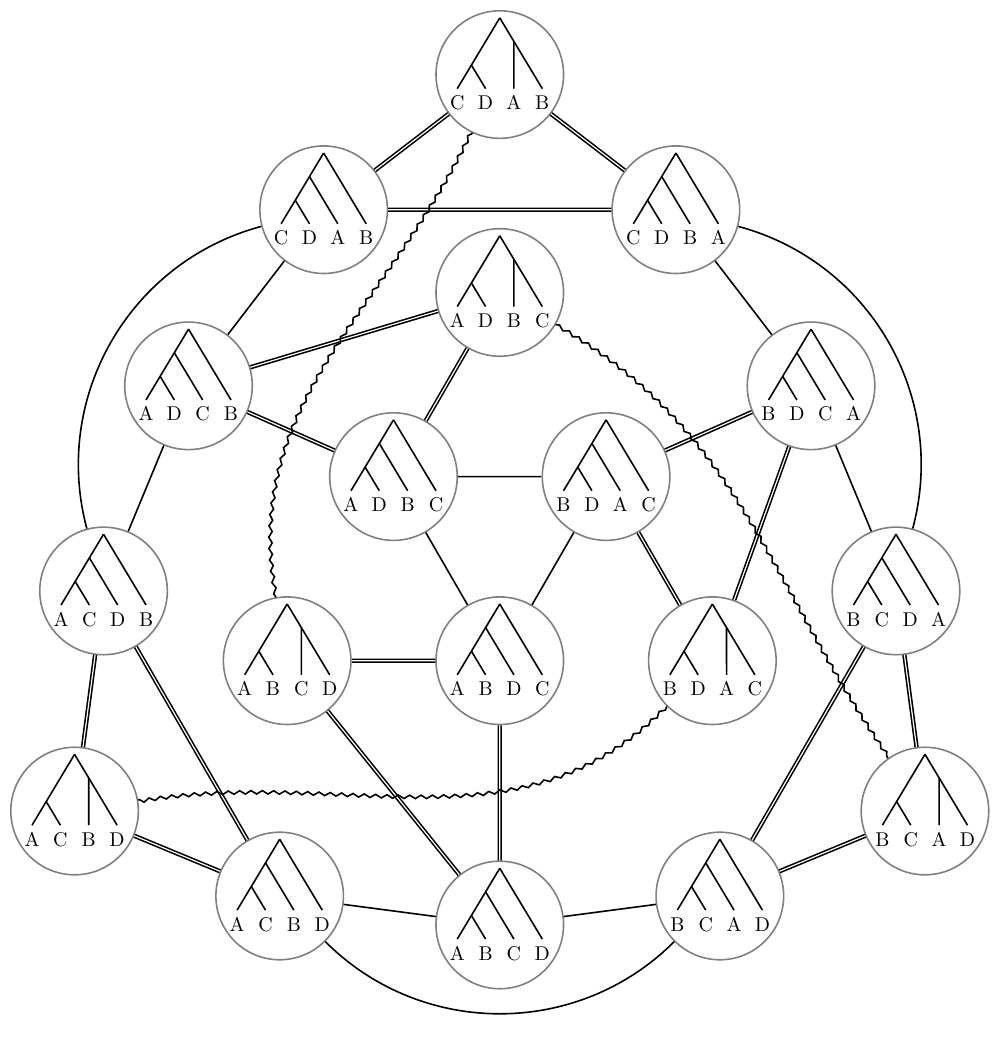
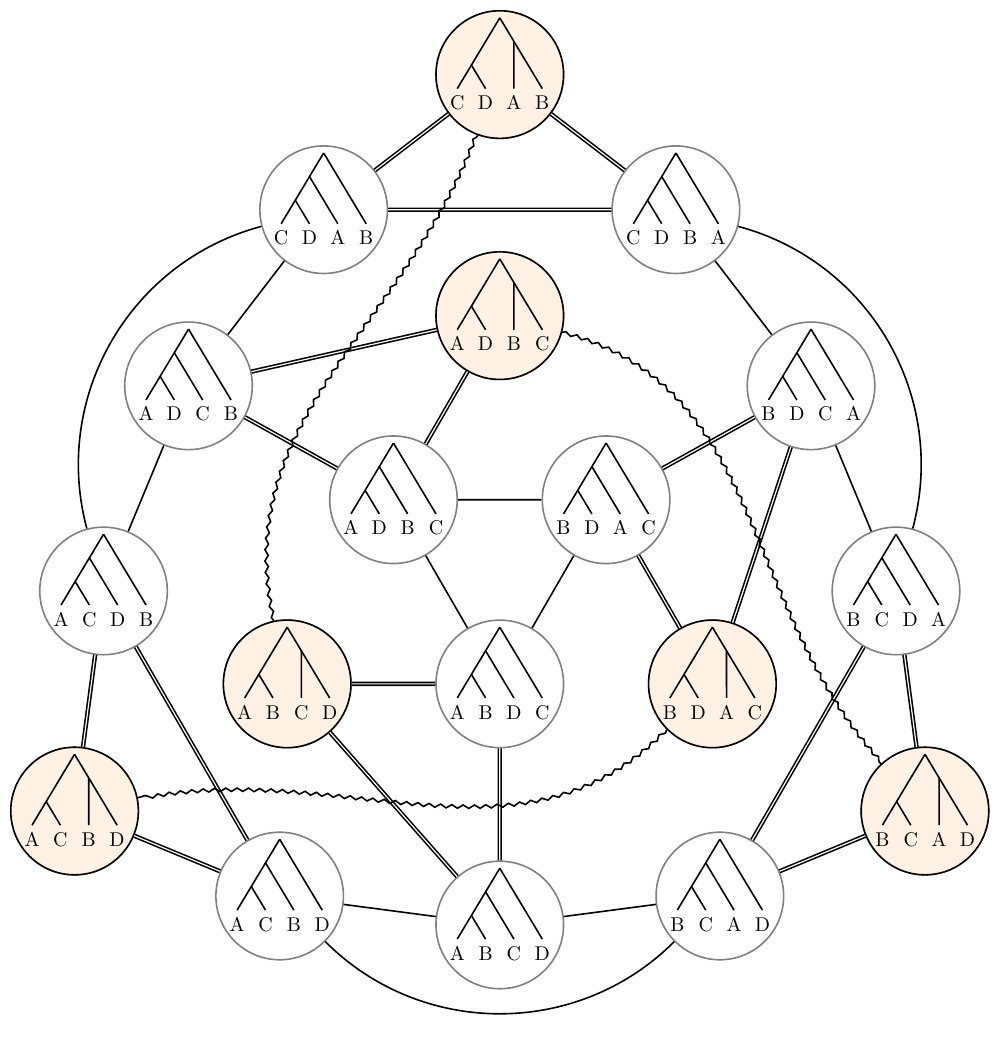
Before and after one commit to alexeid/TreeSpace, a LaTeX figure (treeSpace4.tex): the whole page. Compiled offline with pdfLaTeX.

Commit message:
tree space 4

```diff
--- a/treeSpace4.tex
+++ b/treeSpace4.tex
@@ -235,11 +234,11 @@
                        post length=0mm,pre length=0mm}}
 
 %% curved rank swapping lines
-\draw[decorate,black] (ab1cd) to[in=245, out=100] (cd1ab);
+\draw[decorate,black] (ab1cd) to[in=250, out=102] (cd1ab);
 
-\draw[decorate,black] (bd1ac) to[in=10,out=225] (ac1bd);
+\draw[decorate,black] (bd1ac) to[in=12,out=225] (ac1bd);
 
-\draw[decorate,black] (ad1bc) to[in=125,out=330] (bc1ad);
+\draw[decorate,black] (ad1bc) to[in=133,out=345] (bc1ad);
 
 
 
```
Also changed, not shown: treeSpace4.tex (15 more changed lines).
